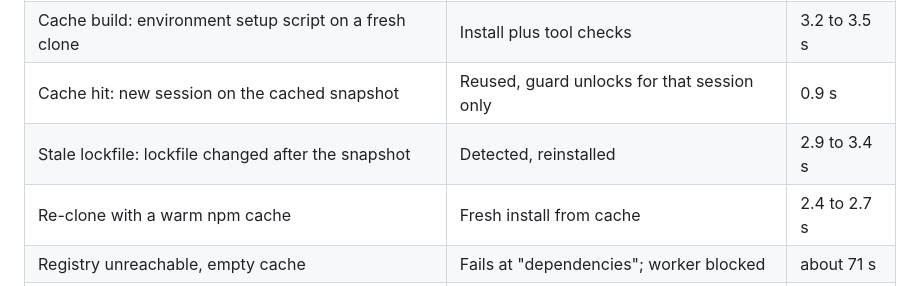
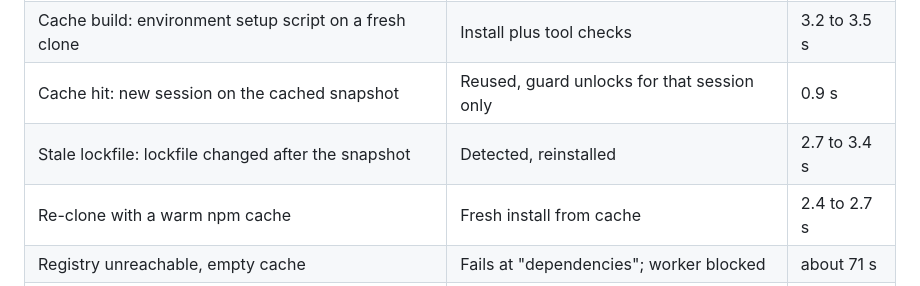
Before and after one commit to rNavarrete/factory-pilot-demo, a Markdown page: docs/setup.md, the part around the change. GitHub-like rendering.

Commit message:
docs/setup.md: update stale-lockfile timing from the latest run
Co-Authored-By: Claude Opus 5.5 (1M context) <noreply@anthropic.com>
Claude-Session: https://claude.ai/code/session_01Acwt7W8uEjtoKAtVNsjjcg

```diff
--- a/docs/setup.md
+++ b/docs/setup.md
@@ -102,7 +102,7 @@ Clean clones on a cloud session, Node 22.22, npm 10.9 (`scripts/session-setup.mj
 | Cold start: fresh clone, empty npm cache, session hook   | Fresh install, guard unlocks                | 3.3 to 3.6 s |
 | Cache build: environment setup script on a fresh clone   | Install plus tool checks                    | 3.2 to 3.5 s |
 | Cache hit: new session on the cached snapshot            | Reused, guard unlocks for that session only | 0.9 s        |
-| Stale lockfile: lockfile changed after the snapshot      | Detected, reinstalled                       | 2.9 to 3.4 s |
+| Stale lockfile: lockfile changed after the snapshot      | Detected, reinstalled                       | 2.7 to 3.4 s |
 | Re-clone with a warm npm cache                           | Fresh install from cache                    | 2.4 to 2.7 s |
 | Registry unreachable, empty cache                        | Fails at "dependencies"; worker blocked     | about 71 s   |
 | Hook killed mid-install                                  | Status stays "running"; worker blocked      | n/a          |
```
